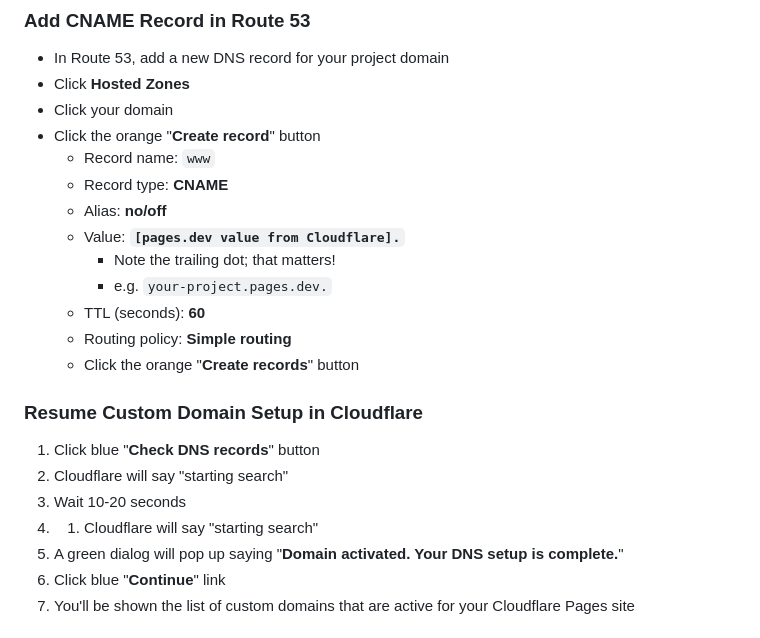
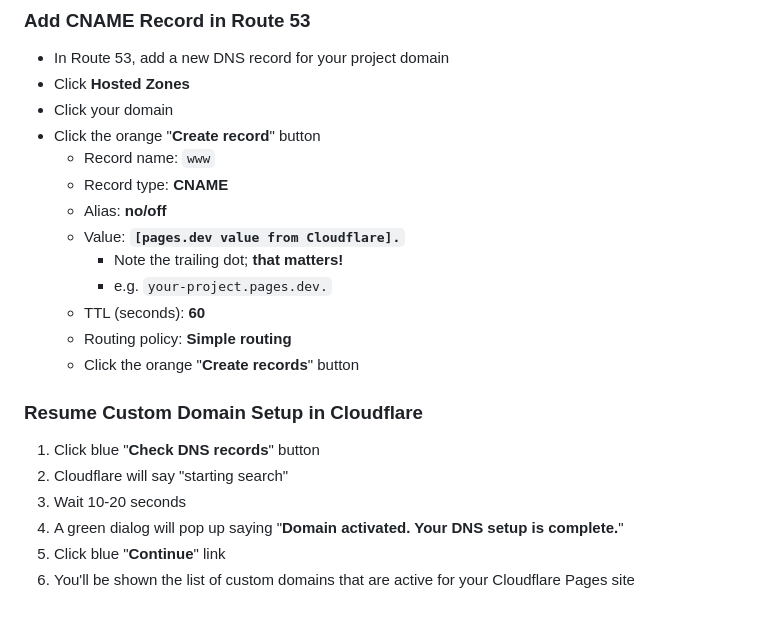
Before and after one commit to SixbucksSolutions/serverless-jamstack-auth, a Markdown page: README.md, the part around the change. Rendered like a GitHub page.

```diff
--- a/README.md
+++ b/README.md
@@ -384,7 +384,7 @@ Beyond scope.
     * Record type: **CNAME**
     * Alias: **no/off**
     * Value: **`[pages.dev value from Cloudflare].`**
-        * Note the trailing dot; that matters!
+        * Note the trailing dot; **that matters!**
         * e.g. `your-project.pages.dev.`
     * TTL (seconds): **60**
     * Routing policy: **Simple routing**
@@ -395,7 +395,6 @@ Beyond scope.
 1. Click blue "**Check DNS records**" button
 1. Cloudflare will say "starting search"
 1. Wait 10-20 seconds
-1. 1. Cloudflare will say "starting search"
 1. A green dialog will pop up saying "**Domain activated. Your DNS setup is complete.**"
 1. Click blue "**Continue**" link
 1. You'll be shown the list of custom domains that are active for your Cloudflare Pages site
```
